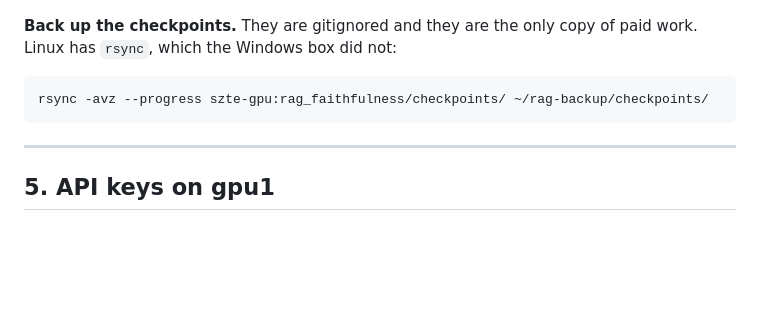
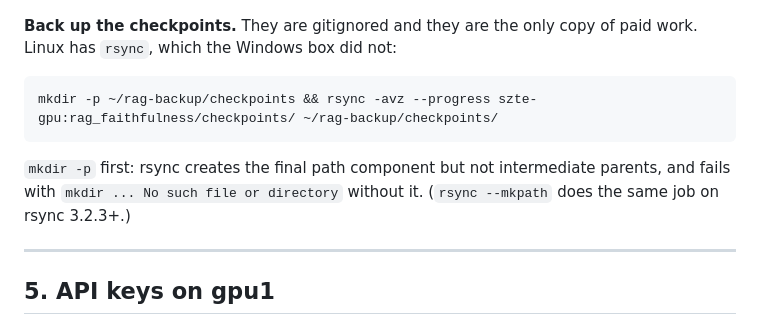
Before and after one commit to Shakhriyorbek/rag-faithfulness, a Markdown page: DEVICE_MIGRATION.md, the part around the change. Rendered like a GitHub page; blank space fills up the shorter version.

Commit message:
Fix the checkpoint-backup command: mkdir the parent first
rsync creates the final path component but not intermediate parents, so the
command as written failed with 'mkdir /home/.../rag-backup/checkpoints failed:
No such file or directory' on a machine that had no ~/rag-backup yet - which
is every new machine, i.e. exactly the case this guide is for.

````diff
--- a/DEVICE_MIGRATION.md
+++ b/DEVICE_MIGRATION.md
@@ -176,8 +176,12 @@ needs sudo — which is why gpu1 uses `pip install --user`.)
 paid work. Linux has `rsync`, which the Windows box did not:
 
 ```bash
-rsync -avz --progress szte-gpu:rag_faithfulness/checkpoints/ ~/rag-backup/checkpoints/
+mkdir -p ~/rag-backup/checkpoints && rsync -avz --progress szte-gpu:rag_faithfulness/checkpoints/ ~/rag-backup/checkpoints/
 ```
+
+`mkdir -p` first: rsync creates the final path component but not intermediate
+parents, and fails with `mkdir ... No such file or directory` without it.
+(`rsync --mkpath` does the same job on rsync 3.2.3+.)
 
 ---
 
````
